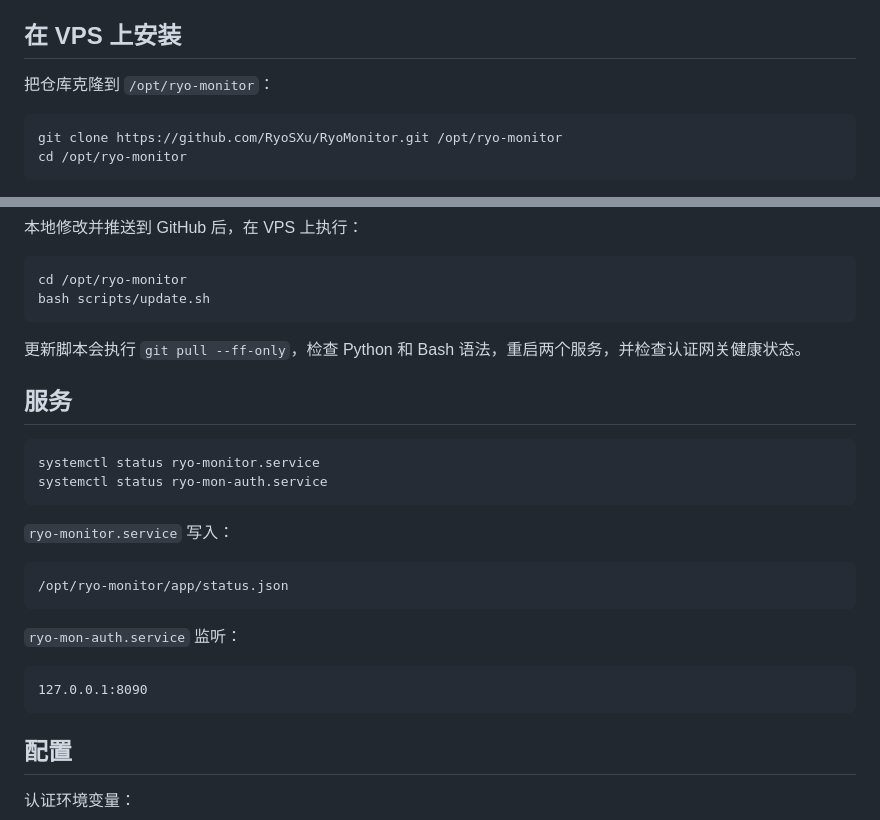
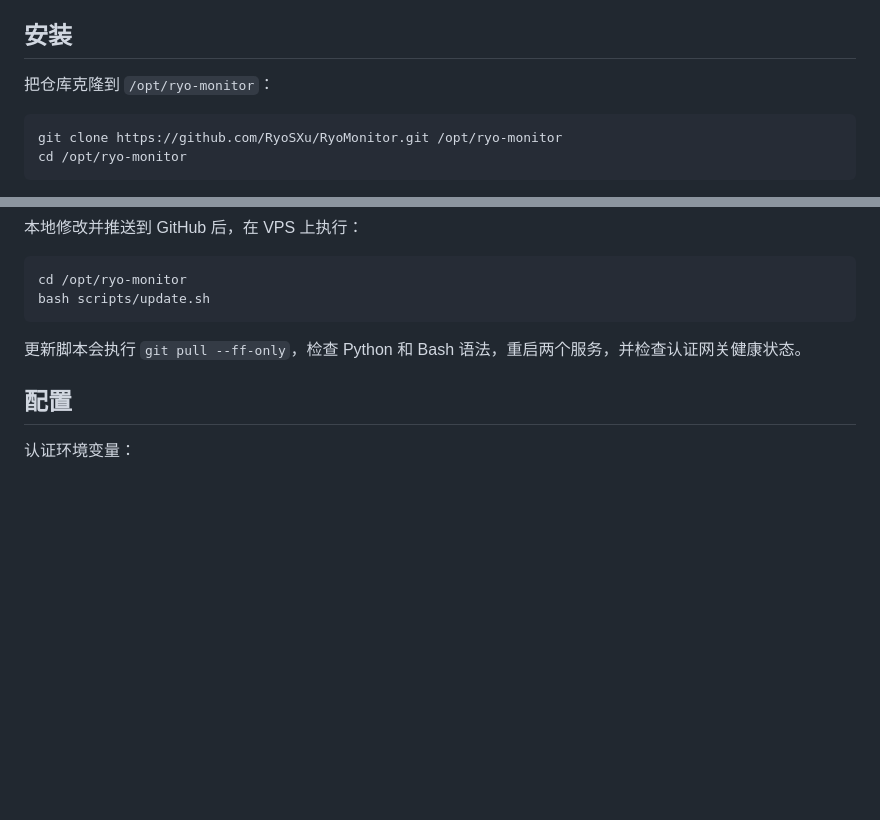
Before and after one commit to RyoSXu/RyoMonitor, a Markdown page: README.zh-CN.md, 2 parts joined by grey strips. GitHub-like rendering; blank space fills up the shorter version.

````diff
--- a/README.zh-CN.md
+++ b/README.zh-CN.md
@@ -41,7 +73,7 @@ caddy/Caddyfile.example     Caddy 反代示例
 - Caddy
 - Git，用于 GitHub 同步更新
 
-## 在 VPS 上安装
+## 安装
 
 把仓库克隆到 `/opt/ryo-monitor`：
 
@@ -92,25 +124,6 @@ bash scripts/update.sh
 
 更新脚本会执行 `git pull --ff-only`，检查 Python 和 Bash 语法，重启两个服务，并检查认证网关健康状态。
 
-## 服务
-
-```bash
-systemctl status ryo-monitor.service
-systemctl status ryo-mon-auth.service
-```
-
-`ryo-monitor.service` 写入：
-
-```text
-/opt/ryo-monitor/app/status.json
-```
-
-`ryo-mon-auth.service` 监听：
-
-```text
-127.0.0.1:8090
-```
-
 ## 配置
 
 认证环境变量：
````
Also changed, not shown: other parts of README.zh-CN.md (+45 -13 lines), README.md (+46 -33 lines), docs/screenshot.png (added), 4 other files.
